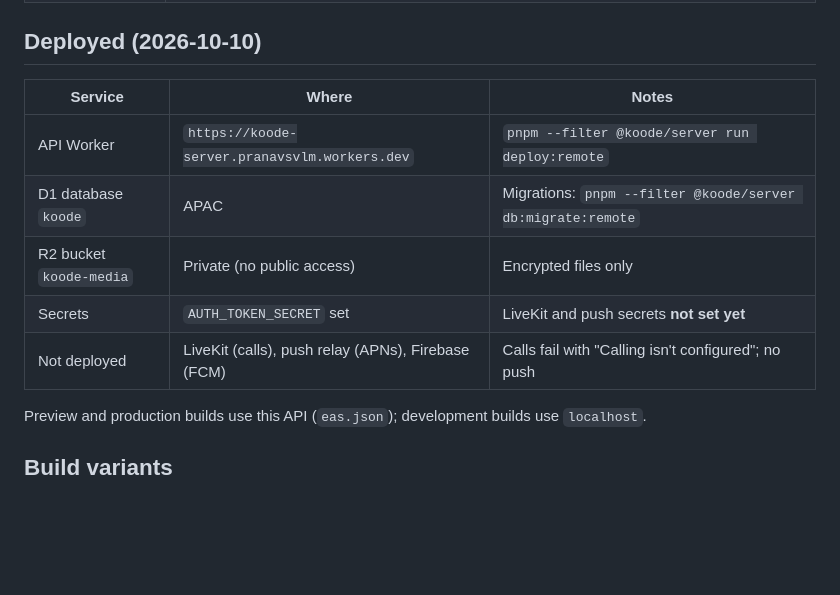
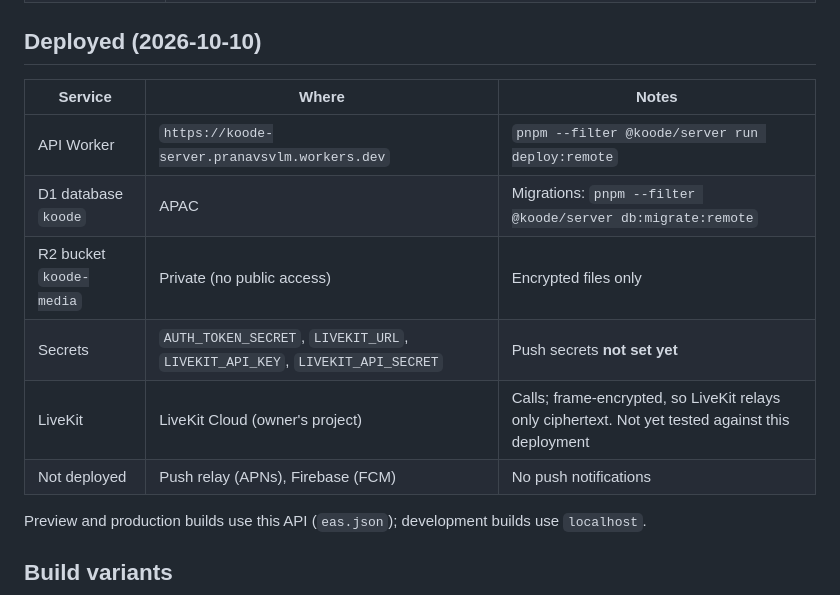
Before and after one commit to pranavsvlm/koode, a Markdown page: docs/RELEASE.md, the part around the change. Rendered like a GitHub page; blank space fills up the shorter version.

Commit message:
Update RELEASE.md to reflect deployment status and added LiveKit secrets
- Revised the deployment section to include LiveKit service details and updated secrets.
- Clarified the status of services not yet deployed, specifically push relay and Firebase notifications.

```diff
--- a/docs/RELEASE.md
+++ b/docs/RELEASE.md
@@ -23,13 +23,14 @@ Each needs the owner's explicit decision.
 
 ## Deployed (2026-10-10)
 
-| Service                 | Where                                              | Notes                                                       |
-| ----------------------- | -------------------------------------------------- | ----------------------------------------------------------- |
-| API Worker              | `https://koode-server.pranavsvlm.workers.dev`      | `pnpm --filter @koode/server run deploy:remote`             |
-| D1 database `koode`     | APAC                                               | Migrations: `pnpm --filter @koode/server db:migrate:remote` |
-| R2 bucket `koode-media` | Private (no public access)                         | Encrypted files only                                        |
-| Secrets                 | `AUTH_TOKEN_SECRET` set                            | LiveKit and push secrets **not set yet**                    |
-| Not deployed            | LiveKit (calls), push relay (APNs), Firebase (FCM) | Calls fail with "Calling isn't configured"; no push         |
+| Service                 | Where                                                                       | Notes                                                                                             |
+| ----------------------- | --------------------------------------------------------------------------- | ------------------------------------------------------------------------------------------------- |
+| API Worker              | `https://koode-server.pranavsvlm.workers.dev`                               | `pnpm --filter @koode/server run deploy:remote`                                                   |
+| D1 database `koode`     | APAC                                                                        | Migrations: `pnpm --filter @koode/server db:migrate:remote`                                       |
+| R2 bucket `koode-media` | Private (no public access)                                                  | Encrypted files only                                                                              |
+| Secrets                 | `AUTH_TOKEN_SECRET`, `LIVEKIT_URL`, `LIVEKIT_API_KEY`, `LIVEKIT_API_SECRET` | Push secrets **not set yet**                                                                      |
+| LiveKit                 | LiveKit Cloud (owner's project)                                             | Calls; frame-encrypted, so LiveKit relays only ciphertext. Not yet tested against this deployment |
+| Not deployed            | Push relay (APNs), Firebase (FCM)                                           | No push notifications                                                                             |
 
 Preview and production builds use this API (`eas.json`); development builds use
 `localhost`.
```
